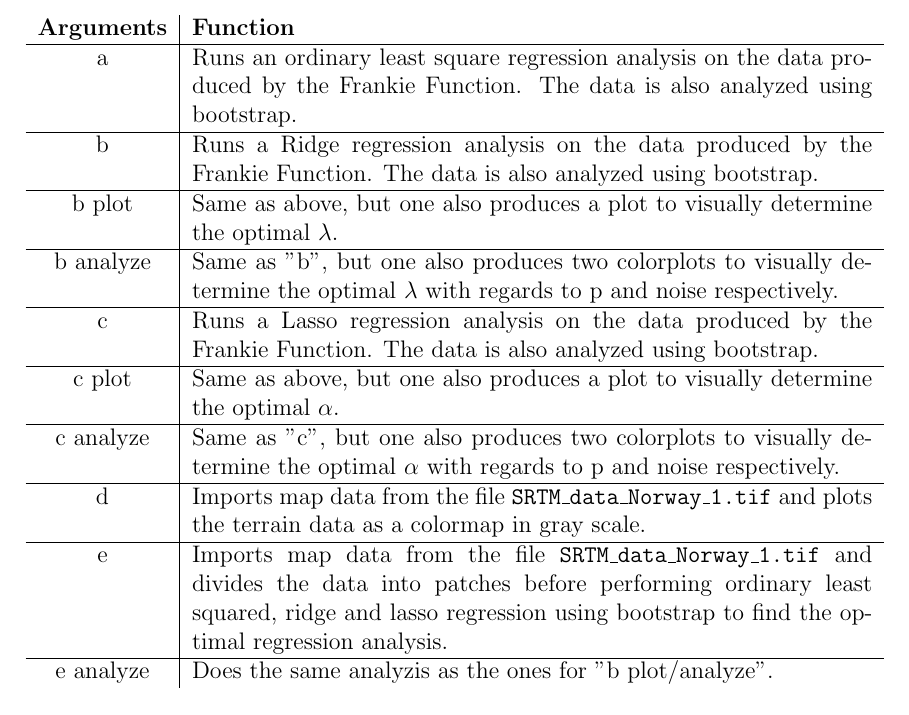
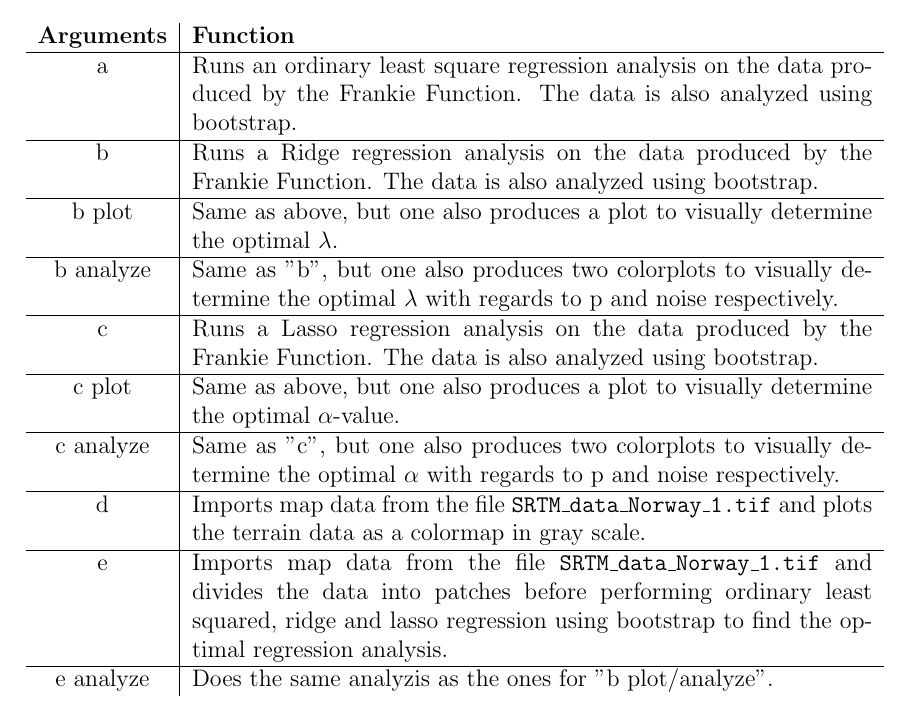
Before and after one commit to eirikraha/fysstk3155---Project-1, a LaTeX paper (report/Rapport.tex): part of page 8 of 24, cut so that both start at the same text. Compiled offline with pdfLaTeX.

Commit message:
Fixed the last things

```diff
--- a/report/Rapport.tex
+++ b/report/Rapport.tex
@@ -205,7 +205,7 @@ b & Runs a Ridge regression analysis on the data produced by the Frankie Functio
 b plot & Same as above, but one also produces a plot to visually determine the optimal $\lambda$. \\ \hline
 b analyze & Same as "b", but one also produces two colorplots to visually determine the optimal $\lambda$ with regards to p and noise respectively. \\ \hline
 c & Runs a Lasso regression analysis on the data produced by the Frankie Function. The data is also analyzed using bootstrap. \\ \hline
-c plot & Same as above, but one also produces a plot to visually determine the optimal $\alpha$. \\ \hline
+c plot & Same as above, but one also produces a plot to visually determine the optimal $\alpha$-value. \\ \hline
 c analyze & Same as "c", but one also produces two colorplots to visually determine the optimal $\alpha$ with regards to p and noise respectively. \\ \hline
 d & Imports map data from the file \texttt{SRTM\_data\_Norway\_1.tif} and plots the terrain data as a colormap in gray scale. \\ \hline
 e & Imports map data from the file \texttt{SRTM\_data\_Norway\_1.tif} and divides the data into patches before performing ordinary least squared, ridge and lasso regression using bootstrap to find the optimal regression analysis. \\ \hline
```
